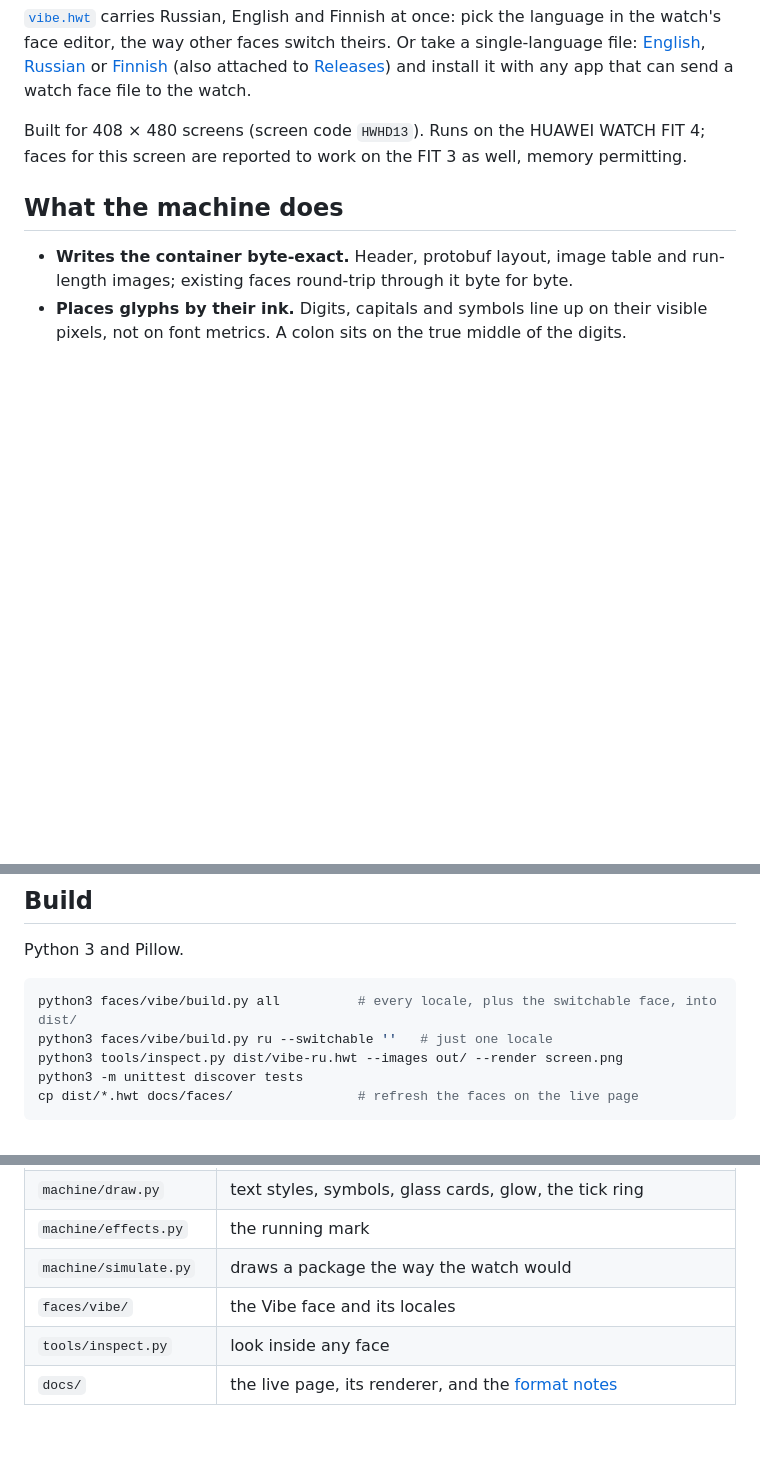
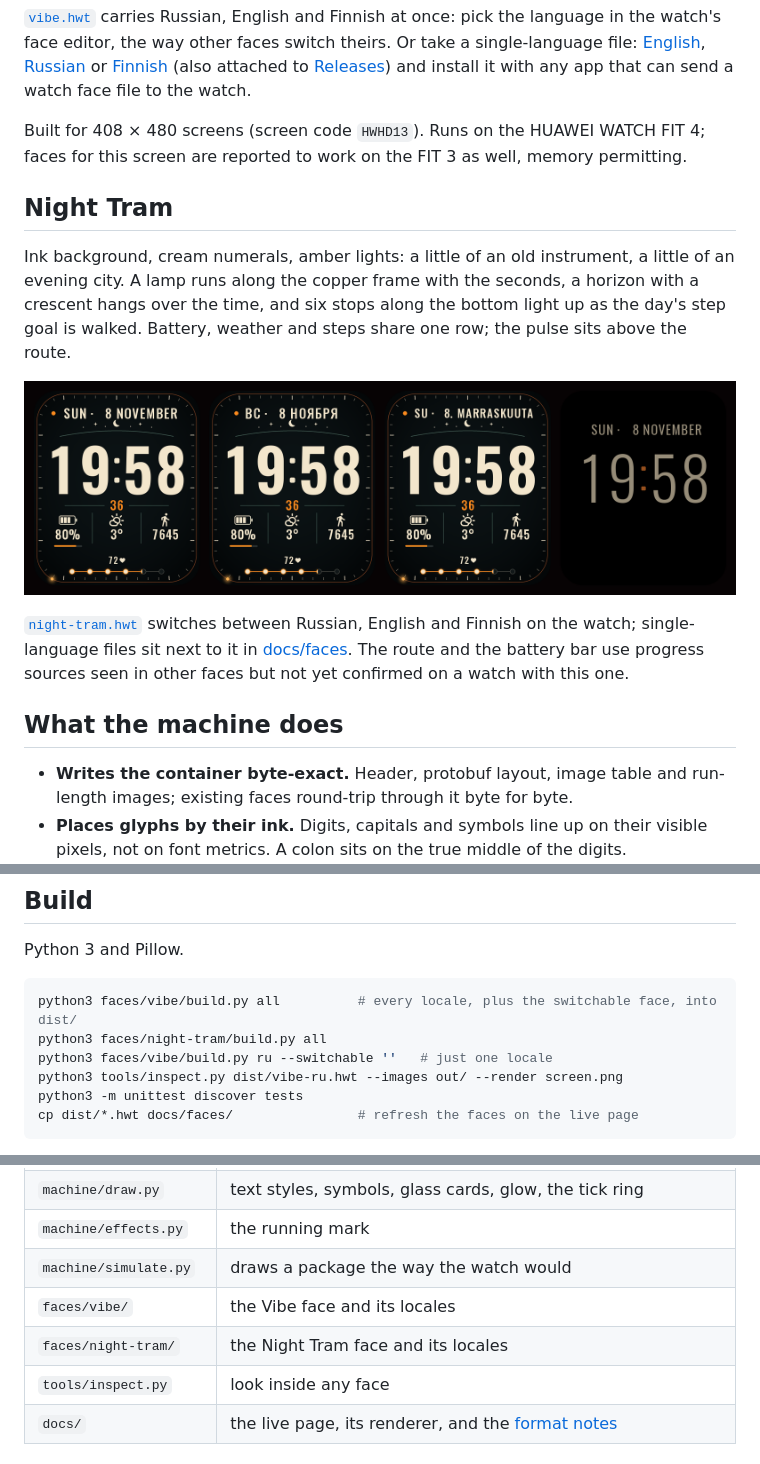
Before and after one commit to Shumtugle/hwt-machine, a Markdown page: README.md, 3 parts joined by grey strips. Drawn GitHub-style; pictures changed too: docs/img/night-tram.png (added); blank space fills up the shorter version.

````diff
--- a/README.md
+++ b/README.md
@@ -26,6 +26,20 @@ install it with any app that can send a watch face file to the watch.
 Built for 408 × 480 screens (screen code `HWHD13`). Runs on the HUAWEI WATCH FIT 4;
 faces for this screen are reported to work on the FIT 3 as well, memory permitting.
 
+## Night Tram
+
+Ink background, cream numerals, amber lights: a little of an old instrument, a little of
+an evening city. A lamp runs along the copper frame with the seconds, a horizon with a
+crescent hangs over the time, and six stops along the bottom light up as the day's step
+goal is walked. Battery, weather and steps share one row; the pulse sits above the route.
+
+![Night Tram in English, Russian, Finnish, and its always-on screen](docs/img/night-tram.png)
+
+[`night-tram.hwt`](https://github.com/Shumtugle/hwt-machine/raw/main/docs/faces/night-tram.hwt)
+switches between Russian, English and Finnish on the watch; single-language files sit next
+to it in [docs/faces](docs/faces). The route and the battery bar use progress sources seen
+in other faces but not yet confirmed on a watch with this one.
+
 ## What the machine does
 
 - **Writes the container byte-exact.** Header, protobuf layout, image table and
@@ -49,6 +63,7 @@ Python 3 and Pillow.
 
 ```sh
 python3 faces/vibe/build.py all          # every locale, plus the switchable face, into dist/
+python3 faces/night-tram/build.py all
 python3 faces/vibe/build.py ru --switchable ''   # just one locale
 python3 tools/inspect.py dist/vibe-ru.hwt --images out/ --render screen.png
 python3 -m unittest discover tests
@@ -70,6 +85,7 @@ in the all-in-one face.
 | `machine/effects.py` | the running mark |
 | `machine/simulate.py` | draws a package the way the watch would |
 | `faces/vibe/` | the Vibe face and its locales |
+| `faces/night-tram/` | the Night Tram face and its locales |
 | `tools/inspect.py` | look inside any face |
 | `docs/` | the live page, its renderer, and the [format notes](docs/FORMAT.md) |
 
````
Also changed, not shown: 18 other files.
